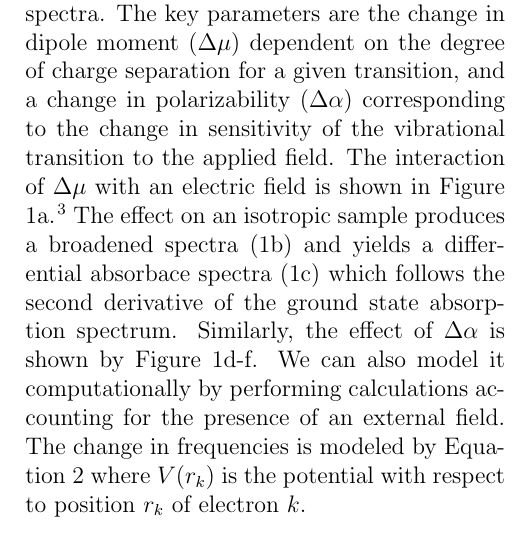
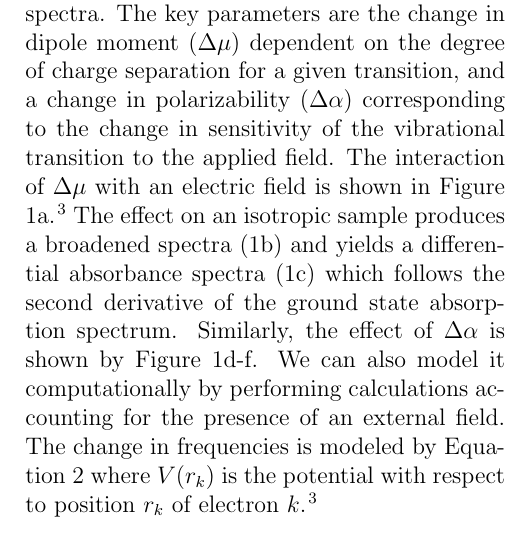
Before and after one commit to jjradler/565projectSp16, a LaTeX paper (ReportSp16.tex): part of one column of page 2 of 5, cut so that both start at the same text. Compiled offline with pdfLaTeX.

Commit message:
fixed some broken stuff.  No worries!

```diff
--- a/ReportSp16.tex
+++ b/ReportSp16.tex
@@ -83,7 +83,7 @@ propanedinitrile} (DTDCPB). DTDCPB is a promising push-pull chromophore prevalen
 % explanation of the Stark effect and how we model it
 \subsection{The Stark Effect}
 
-\par The Stark effect is a phenomenon in which the energy level splittings are altered by the presence of an applied electric field. The effect is measured via changes to vibrational and optical spectra. The key parameters are the change in dipole moment ($\Delta\mu$) dependent on the degree of charge separation for a given transition, and a change in polarizability ($\Delta\alpha$) corresponding to the change in sensitivity of the vibrational transition to the applied field. The interaction of $\Delta\mu$ with an electric field is shown in Figure \ref{fig:stark_shift}a.\cite{boxer} The effect on an isotropic sample produces a broadened spectra (1b) and yields a differential absorbace spectra (1c) which follows the second derivative of the ground state absorption spectrum. Similarly, the effect of $\Delta\alpha$  is shown by Figure 1d-f. We can also model it computationally by performing calculations accounting for the presence of an external field. The change in frequencies is modeled by Equation \ref{equation:Stark} where $V(r_{k})$ is the potential with respect to position $r_{k}$ of electron $k$.
+\par The Stark effect is a phenomenon in which the energy level splittings are altered by the presence of an applied electric field. The effect is measured via changes to vibrational and optical spectra. The key parameters are the change in dipole moment ($\Delta\mu$) dependent on the degree of charge separation for a given transition, and a change in polarizability ($\Delta\alpha$) corresponding to the change in sensitivity of the vibrational transition to the applied field. The interaction of $\Delta\mu$ with an electric field is shown in Figure \ref{fig:stark_shift}a.\cite{boxer} The effect on an isotropic sample produces a broadened spectra (1b) and yields a differential absorbance spectra (1c) which follows the second derivative of the ground state absorption spectrum. Similarly, the effect of $\Delta\alpha$  is shown by Figure 1d-f. We can also model it computationally by performing calculations accounting for the presence of an external field. The change in frequencies is modeled by Equation \ref{equation:Stark} where $V(r_{k})$ is the potential with respect to position $r_{k}$ of electron $k$. \cite{boxer}
 
 
 \begin{figure}
```
Also changed, not shown: ReportSp16.pdf, 3 other files.
